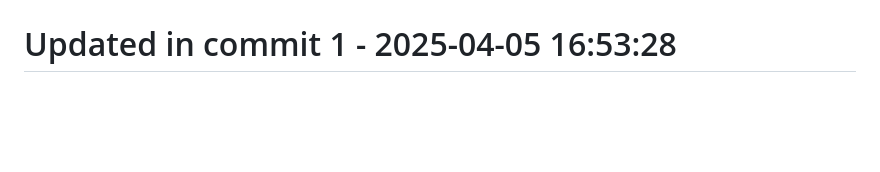
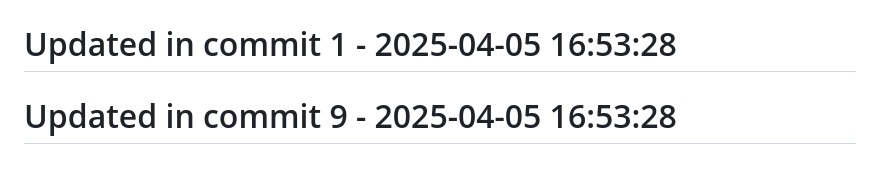
Before and after one commit to llamasearchai/llamamoonlight, a Markdown page: README.md, the part around the change. Rendered like a GitHub page; blank space fills up the shorter version.

```diff
--- a/README.md
+++ b/README.md
@@ -196,3 +196,5 @@ at your option.
 # Updated in commit 25 - 2025-04-05 15:48:16
 
 # Updated in commit 1 - 2025-04-05 16:53:28
+
+# Updated in commit 9 - 2025-04-05 16:53:28
```
